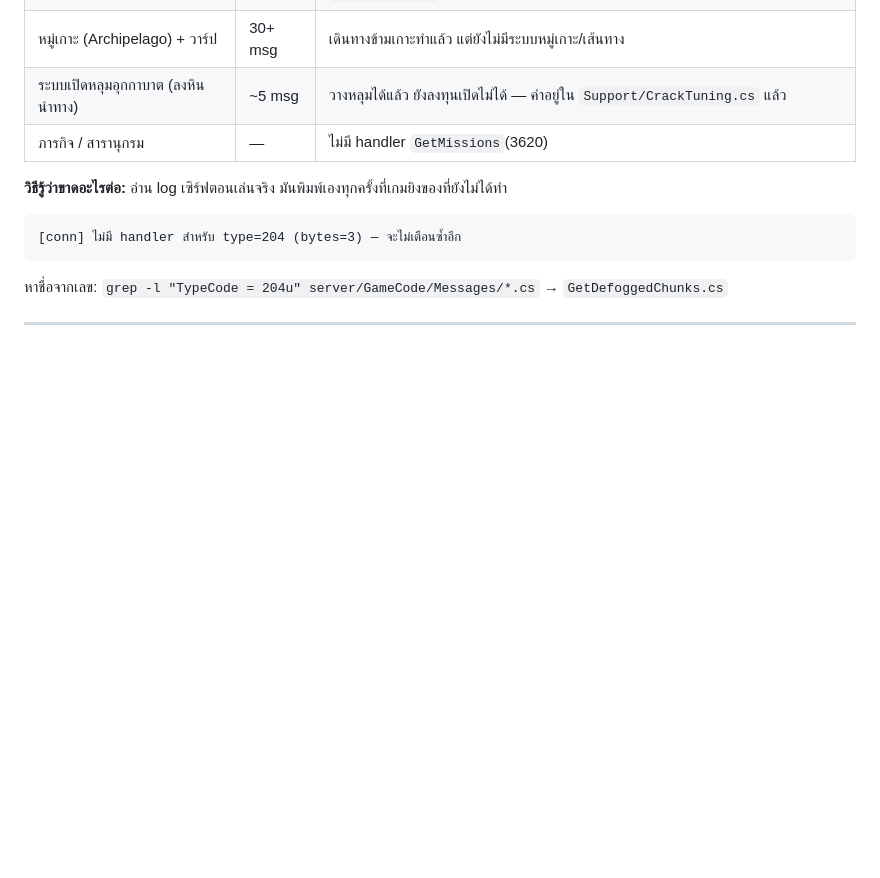
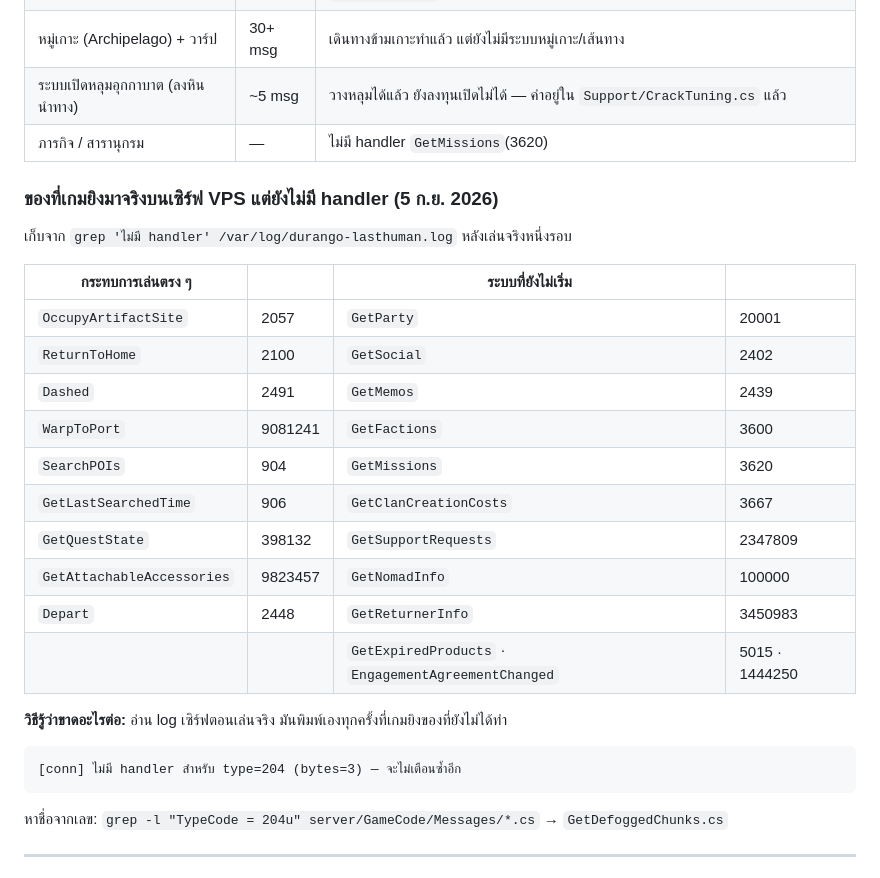
Before and after one commit to ShuuuuShi/Durango-CustomServer, a Markdown page: docs/ROADMAP.md, the part around one of its changes. Rendered like a GitHub page; blank space fills up the shorter version.

````diff
--- a/docs/ROADMAP.md
+++ b/docs/ROADMAP.md
@@ -100,6 +114,23 @@
 | หมู่เกาะ (Archipelago) + วาร์ป | 30+ msg | เดินทางข้ามเกาะทำแล้ว แต่ยังไม่มีระบบหมู่เกาะ/เส้นทาง |
 | ระบบเปิดหลุมอุกกาบาต (ลงหินนำทาง) | ~5 msg | วางหลุมได้แล้ว ยังลงทุนเปิดไม่ได้ — ค่าอยู่ใน `Support/CrackTuning.cs` แล้ว |
 | ภารกิจ / สารานุกรม | — | ไม่มี handler `GetMissions`(3620) |
+
+### ของที่เกมยิงมาจริงบนเซิร์ฟ VPS แต่ยังไม่มี handler (5 ก.ย. 2026)
+
+เก็บจาก `grep 'ไม่มี handler' /var/log/durango-lasthuman.log` หลังเล่นจริงหนึ่งรอบ
+
+| กระทบการเล่นตรง ๆ | | ระบบที่ยังไม่เริ่ม | |
+|---|---|---|---|
+| `OccupyArtifactSite` | 2057 | `GetParty` | 20001 |
+| `ReturnToHome` | 2100 | `GetSocial` | 2402 |
+| `Dashed` | 2491 | `GetMemos` | 2439 |
+| `WarpToPort` | 9081241 | `GetFactions` | 3600 |
+| `SearchPOIs` | 904 | `GetMissions` | 3620 |
+| `GetLastSearchedTime` | 906 | `GetClanCreationCosts` | 3667 |
+| `GetQuestState` | 398132 | `GetSupportRequests` | 2347809 |
+| `GetAttachableAccessories` | 9823457 | `GetNomadInfo` | 100000 |
+| `Depart` | 2448 | `GetReturnerInfo` | 3450983 |
+| | | `GetExpiredProducts` · `EngagementAgreementChanged` | 5015 · 1444250 |
 
 **วิธีรู้ว่าขาดอะไรต่อ:** อ่าน log เซิร์ฟตอนเล่นจริง มันพิมพ์เองทุกครั้งที่เกมยิงของที่ยังไม่ได้ทำ
 ```
````
Also changed, not shown: other parts of docs/ROADMAP.md (+29 -15 lines).
